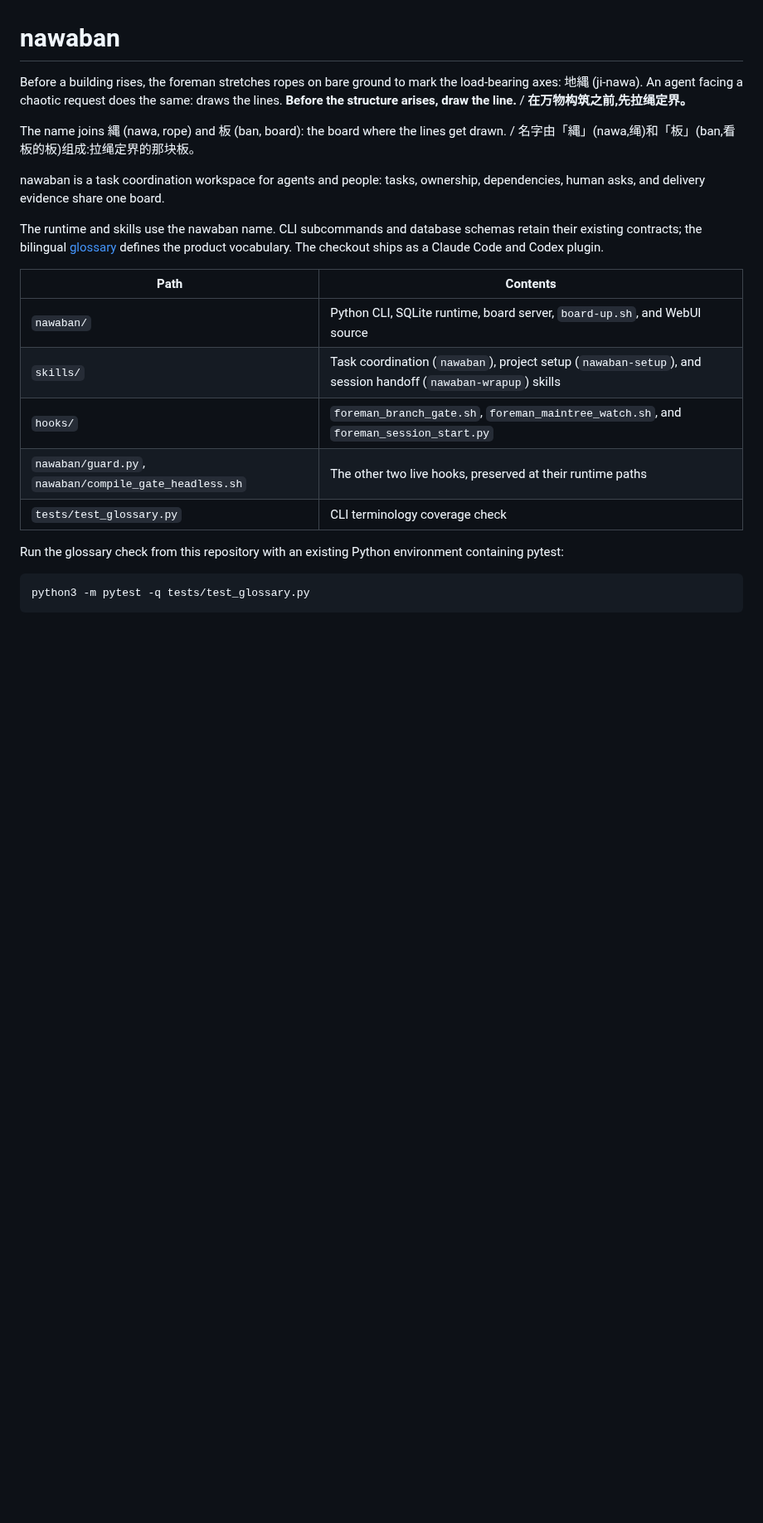
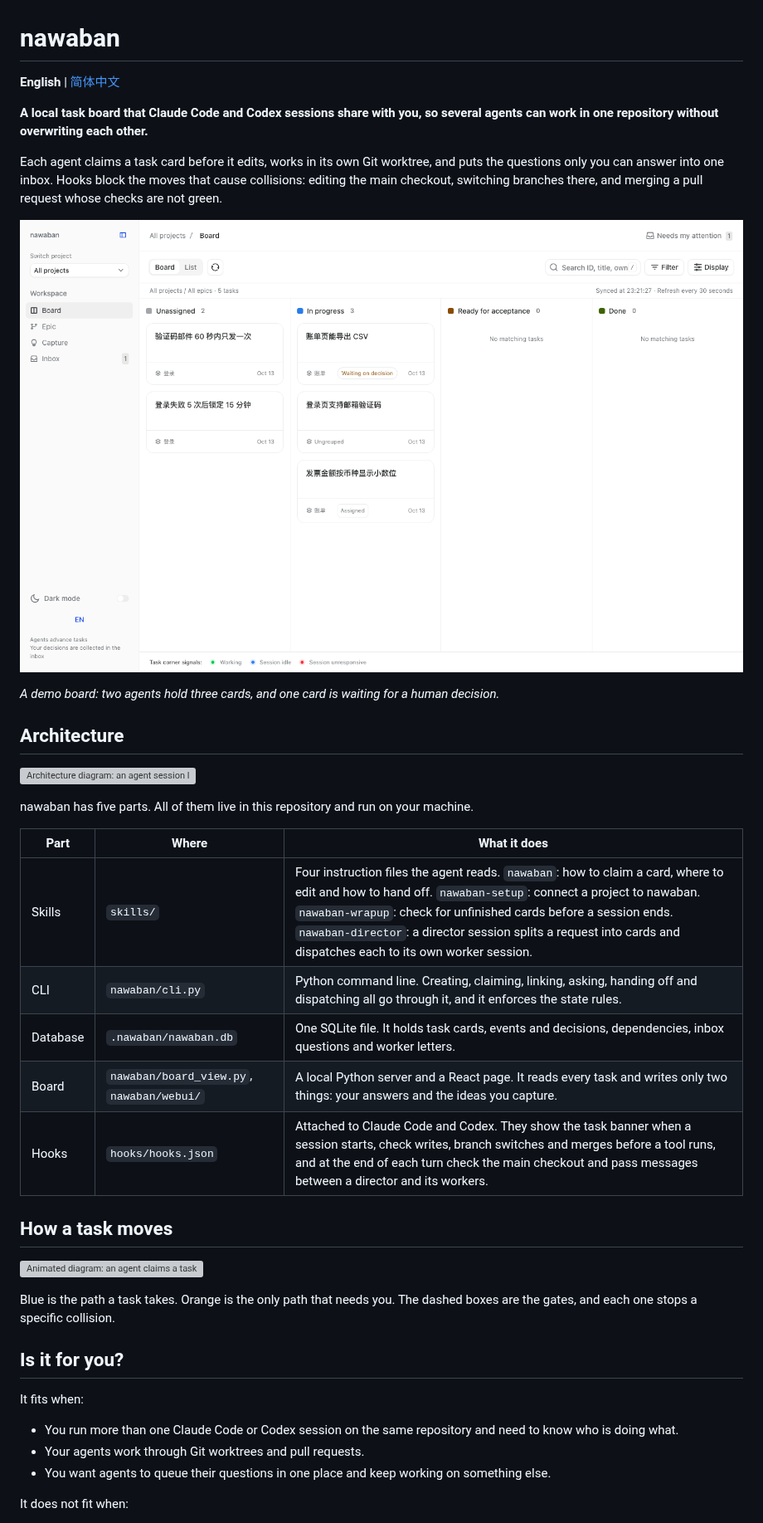
Before and after one commit to victorGPT/nawaban, a Markdown page: README.md, the part around one of its changes. Shown at 83% size. Drawn GitHub-style; pictures changed too: docs/images/board.png (added); blank space fills up the shorter version; grey boxes are pictures that could not be loaded.

````diff
--- a/README.md
+++ b/README.md
@@ -1,22 +1,42 @@
 # nawaban
 
-Before a building rises, the foreman stretches ropes on bare ground to mark the load-bearing axes: 地縄 (ji-nawa). An agent facing a chaotic request does the same: draws the lines. **Before the structure arises, draw the line.** / **在万物构筑之前,先拉绳定界。**
+**English** | [简体中文](README.zh-CN.md)
 
-The name joins 縄 (nawa, rope) and 板 (ban, board): the board where the lines get drawn. / 名字由「縄」(nawa,绳)和「板」(ban,看板的板)组成:拉绳定界的那块板。
+**A local task board that Claude Code and Codex sessions share with you, so several agents can work in one repository without overwriting each other.**
 
-nawaban is a task coordination workspace for agents and people: tasks, ownership, dependencies, human asks, and delivery evidence share one board.
+Each agent claims a task card before it edits, works in its own Git worktree, and puts the questions only you can answer into one inbox. Hooks block the moves that cause collisions: editing the main checkout, switching branches there, and merging a pull request whose checks are not green.
 
-The runtime and skills use the nawaban name. CLI subcommands and database schemas retain their existing contracts; the bilingual [glossary](GLOSSARY.md) defines the product vocabulary. The checkout ships as a Claude Code and Codex plugin.
+![The nawaban board with five task cards in two columns and one item waiting in the inbox](docs/images/board.png)
 
-| Path | Contents |
-| --- | --- |
-| `nawaban/` | Python CLI, SQLite runtime, board server, `board-up.sh`, and WebUI source |
-| `skills/` | Task coordination (`nawaban`), project setup (`nawaban-setup`), and session handoff (`nawaban-wrapup`) skills |
-| `hooks/` | `foreman_branch_gate.sh`, `foreman_maintree_watch.sh`, and `foreman_session_start.py` |
-| `nawaban/guard.py`, `nawaban/compile_gate_headless.sh` | The other two live hooks, preserved at their runtime paths |
-| `tests/test_glossary.py` | CLI terminology coverage check |
+*A demo board: two agents hold three cards, and one card is waiting for a human decision.*
 
-Run the glossary check from this repository with an existing Python environment containing pytest:
+## Architecture
 
-```sh
-python3 -m pytest -q tests/test_glossary.py
+![Architecture diagram: an agent session loads the skills, calls the CLI and is checked by the hooks; the CLI reads and writes the SQLite database; the hooks read it and write worker letters; the board server reads it and serves the page where you answer questions](docs/images/architecture.svg)
+
+nawaban has five parts. All of them live in this repository and run on your machine.
+
+| Part | Where | What it does |
+| --- | --- | --- |
+| Skills | `skills/` | Four instruction files the agent reads. `nawaban`: how to claim a card, where to edit and how to hand off. `nawaban-setup`: connect a project to nawaban. `nawaban-wrapup`: check for unfinished cards before a session ends. `nawaban-director`: a director session splits a request into cards and dispatches each to its own worker session. |
+| CLI | `nawaban/cli.py` | Python command line. Creating, claiming, linking, asking, handing off and dispatching all go through it, and it enforces the state rules. |
+| Database | `.nawaban/nawaban.db` | One SQLite file. It holds task cards, events and decisions, dependencies, inbox questions and worker letters. |
+| Board | `nawaban/board_view.py`, `nawaban/webui/` | A local Python server and a React page. It reads every task and writes only two things: your answers and the ideas you capture. |
+| Hooks | `hooks/hooks.json` | Attached to Claude Code and Codex. They show the task banner when a session starts, check writes, branch switches and merges before a tool runs, and at the end of each turn check the main checkout and pass messages between a director and its workers. |
+
+## How a task moves
+
+![Animated diagram: an agent claims a task card, works in a worktree and opens a pull request; three gates block collisions; questions go through the inbox to you; the board records every step](docs/images/flow.svg)
+
+Blue is the path a task takes. Orange is the only path that needs you. The dashed boxes are the gates, and each one stops a specific collision.
+
+## Is it for you?
+
+It fits when:
+
+- You run more than one Claude Code or Codex session on the same repository and need to know who is doing what.
+- Your agents work through Git worktrees and pull requests.
+- You want agents to queue their questions in one place and keep working on something else.
+
+It does not fit when:
+
````
Also changed, not shown: other parts of README.md (+102 -118 lines), README.zh-CN.md (added, +161 -0 lines), docs/board.md (added, +25 -0 lines), docs/development.md (added, +31 -0 lines), docs/hints.md (added, +36 -0 lines), docs/install.md (added, +67 -0 lines), docs/images/board.zh-CN.png (added), 4 other files.
